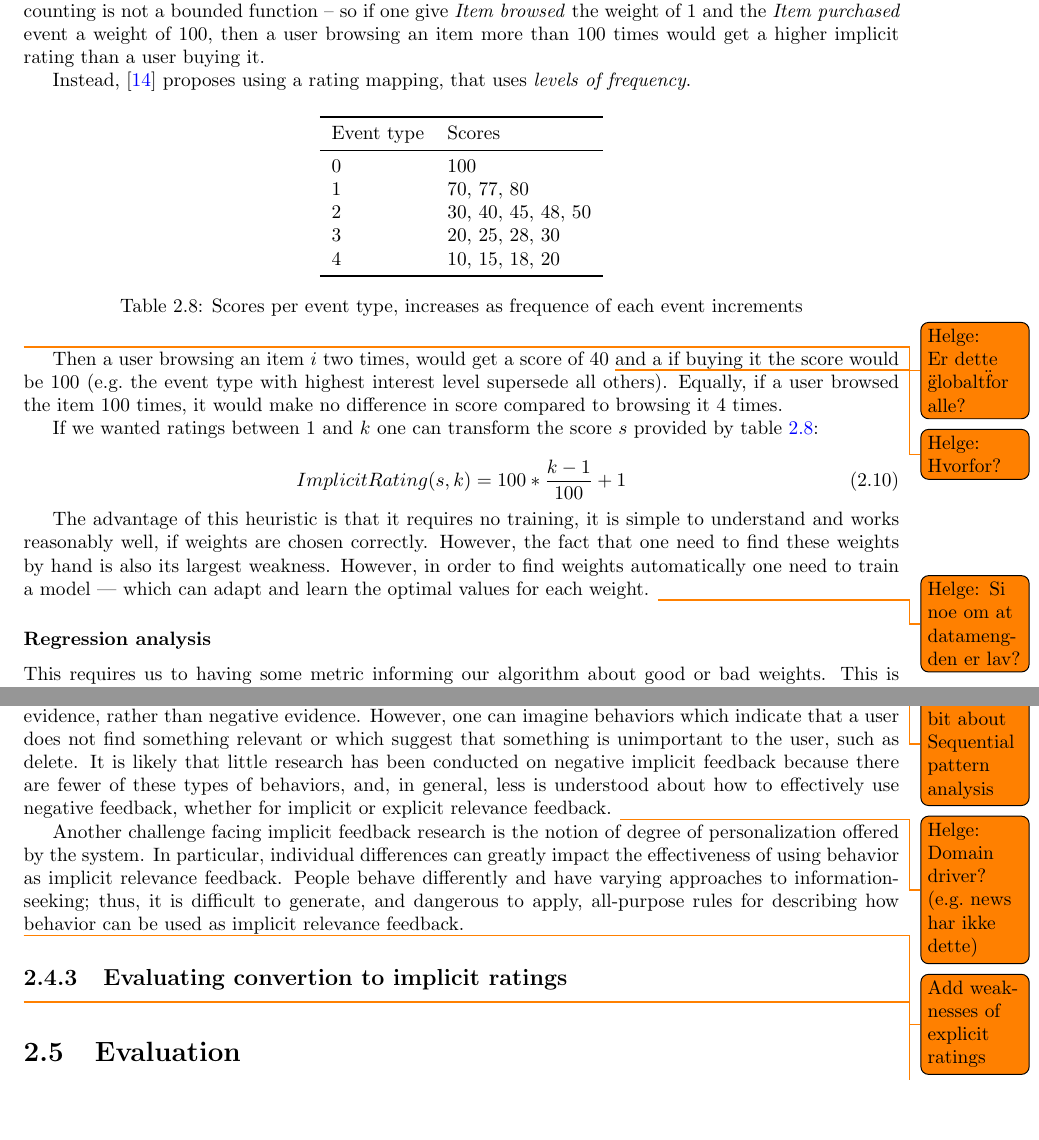
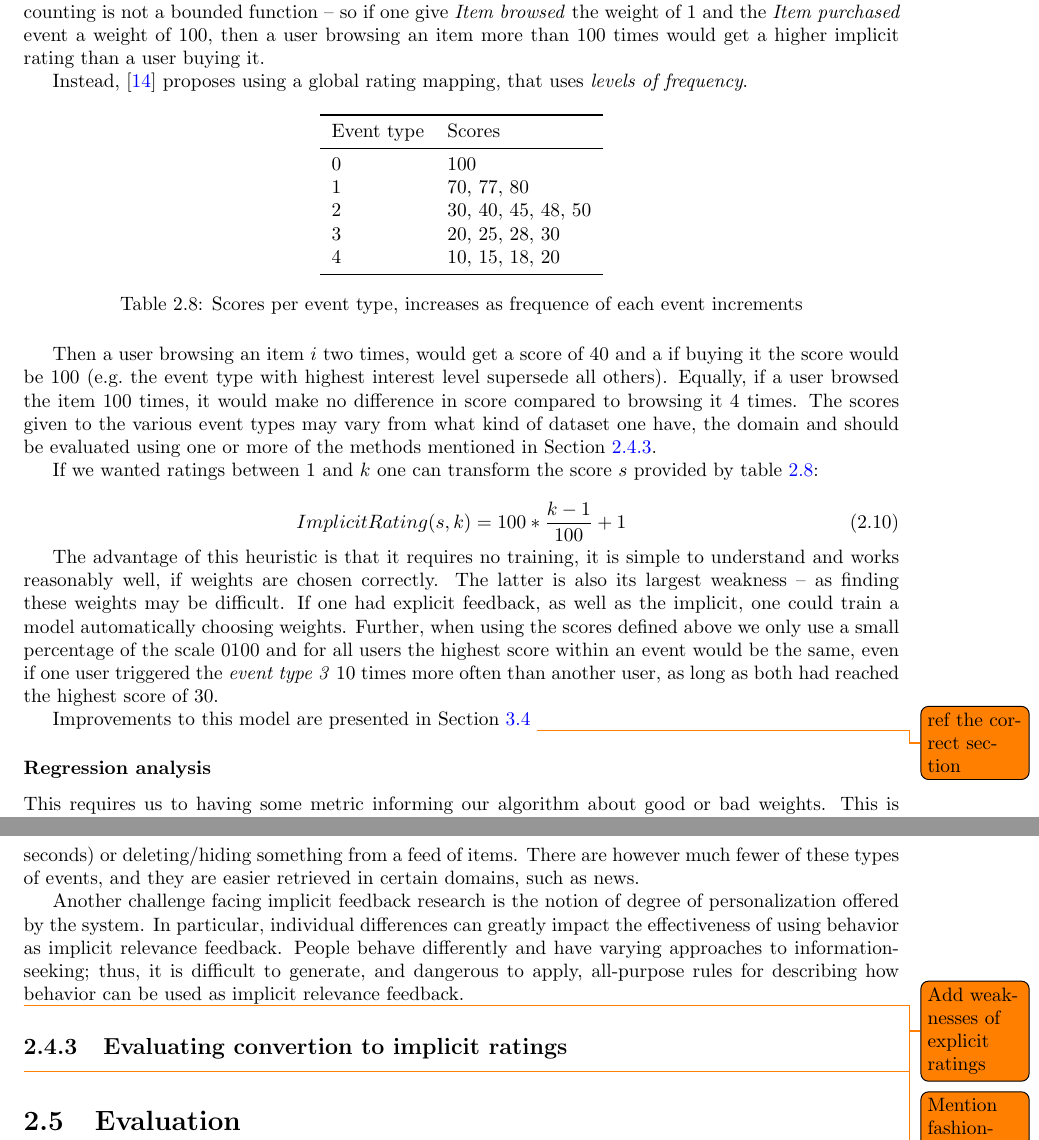
Before and after one commit to mcmhav/muchBazar, a LaTeX document (src/report.tex, which reads src/chapters/02-prestudy/04-implicitFeedback.tex): two parts of pages 38 and 40 of 62 before the commit and two parts of pages 38 and 41 of 62 after it, joined at a grey line, cut so that both start at the same text, the shorter picture padded with empty space. Compiled offline with pdfLaTeX.

Commit message:
Fix the todos given by Helge

```diff
--- a/src/chapters/02-prestudy/04-implicitFeedback.tex
+++ b/src/chapters/02-prestudy/04-implicitFeedback.tex
@@ -120,8 +118,8 @@ user $u$. However, just counting is not a bounded function – so if one give
 a weight of $100$, then a user browsing an item more than 100 times would get a
 higher implicit rating than a user buying it.
 
-Instead,~\cite{pkghost2014implicit} proposes using a rating mapping, that uses
-\textit{levels of frequency}.
+Instead,~\cite{pkghost2014implicit} proposes using a global rating mapping,
+that uses \textit{levels of frequency}.
 
 \begin{table}[H]
   \centering
@@ -140,12 +138,13 @@ Instead,~\cite{pkghost2014implicit} proposes using a rating mapping, that uses
 \label{implicit-table}
 \end{table}
 
-\todo{Helge: Er dette \"globalt\" for alle?}
-
-Then a user browsing an item $i$ two times, would get a score of 40 \todo{Helge: Hvorfor?} and a if
+Then a user browsing an item $i$ two times, would get a score of 40 and a if
 buying it the score would be 100 (e.g.\ the event type with highest interest
 level supersede all others). Equally, if a user browsed the item 100 times, it
-would make no difference in score compared to browsing it 4 times.
+would make no difference in score compared to browsing it 4 times. The scores
+given to the various event types may vary from what kind of dataset one have,
+the domain and should be evaluated using one or more of the methods mentioned
+in Section~\ref{evaluation}.
 
 If we wanted ratings between 1 and $k$ one can transform the score $s$ provided
 by table~\ref{implicit-table}:
@@ -156,10 +155,16 @@ by table~\ref{implicit-table}:
 
 The advantage of this heuristic is that it requires no training, it is simple
 to understand and works reasonably well, if weights are chosen correctly.
-However, the fact that one need to find these weights by hand is also its
-largest weakness. However, in order to find weights automatically one need to
-train a model — which can adapt and learn the optimal values for each weight.
-\todo{Helge: Si noe om at datamengden er lav?}
+The latter is also its largest weakness – as finding these weights may be
+difficult. If one had explicit feedback, as well as the implicit, one could
+train a model automatically choosing weights. Further, when using the scores
+defined above we only use a small percentage of the scale 0\-100 and for all
+users the highest score within an event would be the same, even if one user
+triggered the \textit{event type 3} 10 times more often than another user, as
+long as both had reached the highest score of 30.
+
+Improvements to this model are presented in Section~\ref{design}
+\todo{ref the correct section}
 
 \subsubsection{Regression analysis}
 
@@ -302,14 +329,12 @@ multiplying with $k$, here $k=5$: \todo{Helge: Remove \", here k=5}
 \label{implicit-weaknesses}
 
 Almost all of the research on implicit feedback has considered how behaviors
-can be used as positive evidence, rather than negative evidence. However, one
-can imagine behaviors which indicate that a user does not find something
-relevant or which suggest that something is unimportant to the user, such as
-delete. It is likely that little research has been conducted on negative
-implicit feedback because there are fewer of these types of behaviors, and, in
-general, less is understood about how to effectively use negative feedback,
-whether for implicit or explicit relevance feedback.
-\todo{Helge: Domain driver? (e.g.\ news har ikke dette)}
+can be used as positive evidence, rather than negative evidence. This is not to
+say that we can not use user behaviours to get negative feedback, examples may
+be analyzing bounce rates (e.g.\ reading an article for less than 5 seconds) or
+deleting/hiding something from a feed of items. There are however much fewer of
+these types of events, and they are easier retrieved in certain domains, such
+as news.
 
 Another challenge facing implicit feedback research is the notion of degree of
 personalization offered by the system. In particular, individual differences
```
Also changed, not shown: src/chapters/02-prestudy/05-evaluation.tex (+1 -0 lines), src/chapters/04-design.tex (+1 -1 lines), src/chapters/02-prestudy/04-implicitFeedback.tex (60 more changed lines).
